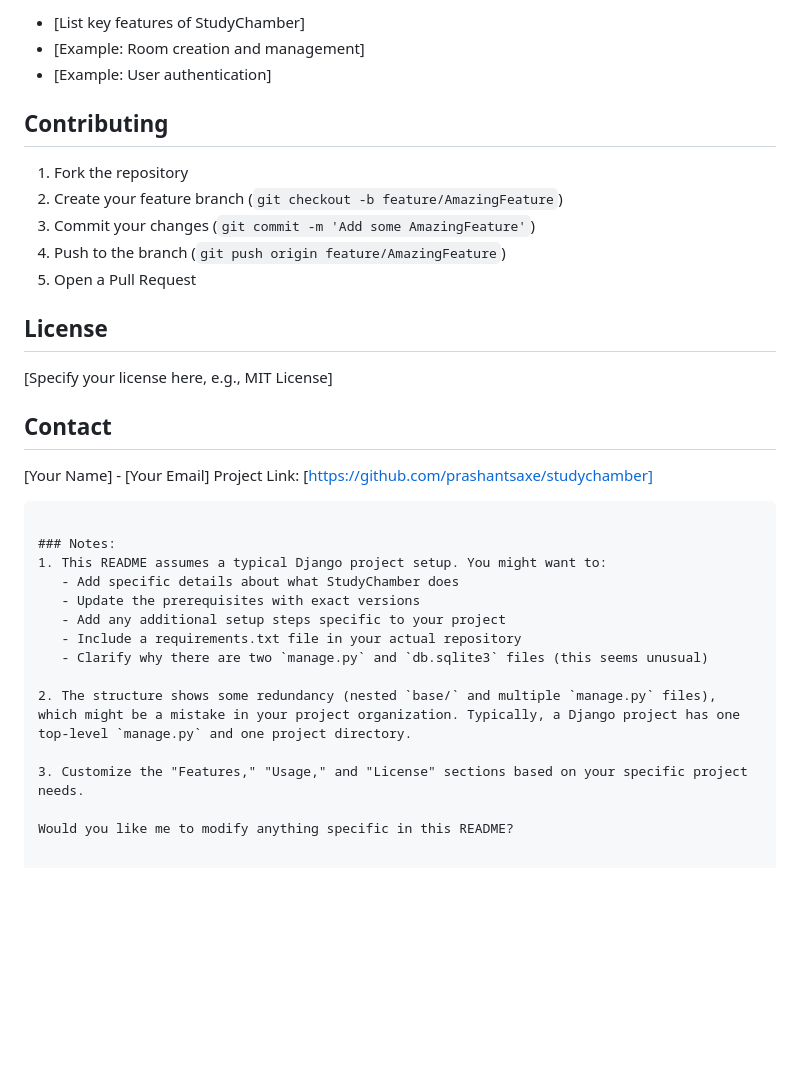
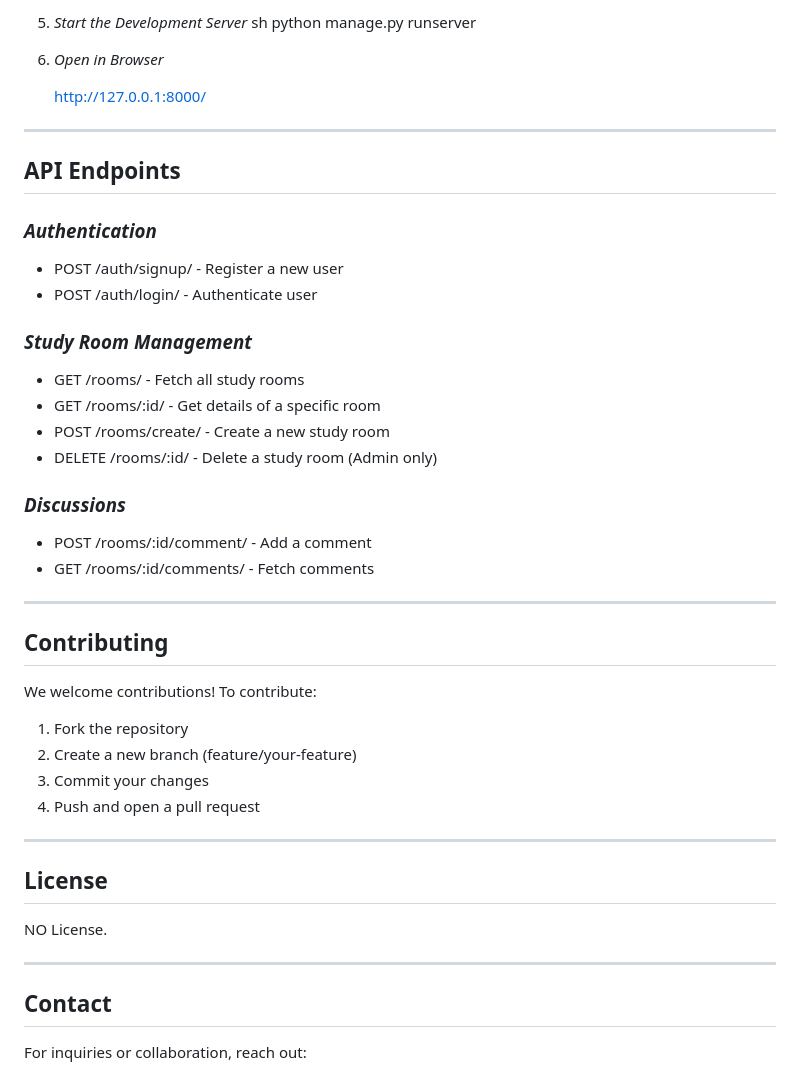
Before and after one commit to prashantsaxe/studyChamber, a Markdown page: README.md, the part around one of its changes. Rendered like a GitHub page; blank space fills up the shorter version.

````diff
--- a/README.md
+++ b/README.md
@@ -88,36 +89,47 @@ python manage.py runserver
 
-- [List key features of StudyChamber]
-- [Example: Room creation and management]
-- [Example: User authentication]
+
+5. *Start the Development Server*
+   sh
+   python manage.py runserver
+
+
+6. *Open in Browser*
+
+   http://127.0.0.1:8000/
+
+
+---
+
+## API Endpoints
+### *Authentication*
+- POST /auth/signup/ - Register a new user
+- POST /auth/login/ - Authenticate user
+
+### *Study Room Management*
+- GET /rooms/ - Fetch all study rooms
+- GET /rooms/:id/ - Get details of a specific room
+- POST /rooms/create/ - Create a new study room
+- DELETE /rooms/:id/ - Delete a study room (Admin only)
+
+### *Discussions*
+- POST /rooms/:id/comment/ - Add a comment
+- GET /rooms/:id/comments/ - Fetch comments
+
+---
 
 ## Contributing
+We welcome contributions! To contribute:
+1. Fork the repository
+2. Create a new branch (feature/your-feature)
+3. Commit your changes
+4. Push and open a pull request
 
-1. Fork the repository
-2. Create your feature branch (`git checkout -b feature/AmazingFeature`)
-3. Commit your changes (`git commit -m 'Add some AmazingFeature'`)
-4. Push to the branch (`git push origin feature/AmazingFeature`)
-5. Open a Pull Request
+---
 
 ## License
+NO License.
 
-[Specify your license here, e.g., MIT License]
+---
 
 ## Contact
-
-[Your Name] - [Your Email]
-Project Link: [https://github.com/prashantsaxe/studychamber]
-```
-
-### Notes:
-1. This README assumes a typical Django project setup. You might want to:
-   - Add specific details about what StudyChamber does
-   - Update the prerequisites with exact versions
-   - Add any additional setup steps specific to your project
-   - Include a requirements.txt file in your actual repository
-   - Clarify why there are two `manage.py` and `db.sqlite3` files (this seems unusual)
-
-2. The structure shows some redundancy (nested `base/` and multiple `manage.py` files), which might be a mistake in your project organization. Typically, a Django project has one top-level `manage.py` and one project directory.
-
-3. Customize the "Features," "Usage," and "License" sections based on your specific project needs.
-
-Would you like me to modify anything specific in this README?
+For inquiries or collaboration, reach out:
````
Also changed, not shown: other parts of README.md (+68 -67 lines).
